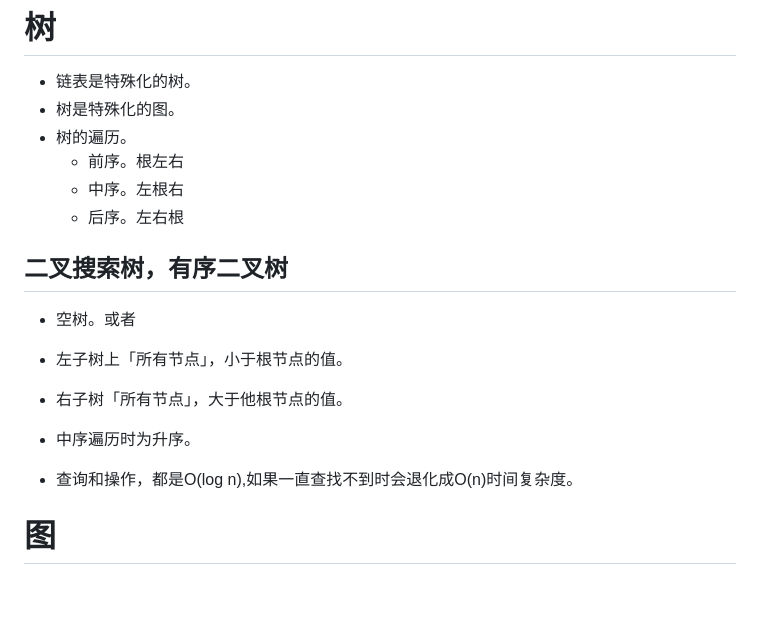
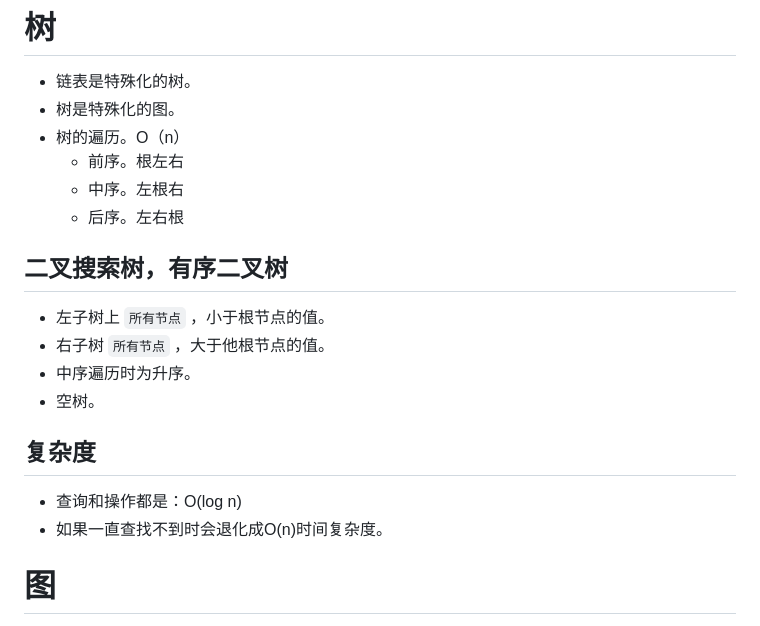
Before and after one commit to Jess-2021/Jess.github.io, a Markdown page: 算法/二维数据结构.md, the part around the change. GitHub-like rendering; blank space fills up the shorter version.

```diff
--- a/算法/二维数据结构.md
+++ b/算法/二维数据结构.md
@@ -4,18 +4,20 @@
 # 树
 - 链表是特殊化的树。
 - 树是特殊化的图。
-- 树的遍历。
+- 树的遍历。O（n）
   - 前序。根左右
   - 中序。左根右
   - 后序。左右根
 
 ## 二叉搜索树，有序二叉树
-- 空树。或者
-- 左子树上「所有节点」，小于根节点的值。
-- 右子树「所有节点」，大于他根节点的值。
+- 左子树上 `所有节点` ，小于根节点的值。
+- 右子树 `所有节点` ，大于他根节点的值。
 - 中序遍历时为升序。
+- 空树。
 
-- 查询和操作，都是O(log n),如果一直查找不到时会退化成O(n)时间复杂度。
+## 复杂度
+- 查询和操作都是：O(log n)
+- 如果一直查找不到时会退化成O(n)时间复杂度。
 
 # 图
 - 树中是否有环
```
Also changed, not shown: 算法/sort/index.md (added, +17 -0 lines), 算法/一维数据结构.md (+22 -4 lines), 算法/算法.md (+12 -3 lines), image/711663657007_.pic.jpg (added), image/721663666653_.pic.jpg (added), 3 other files.
